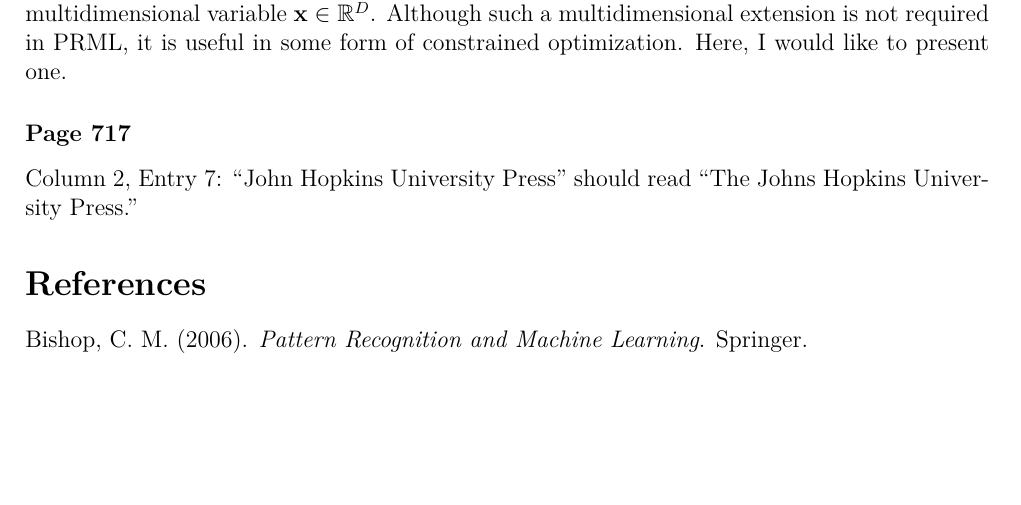
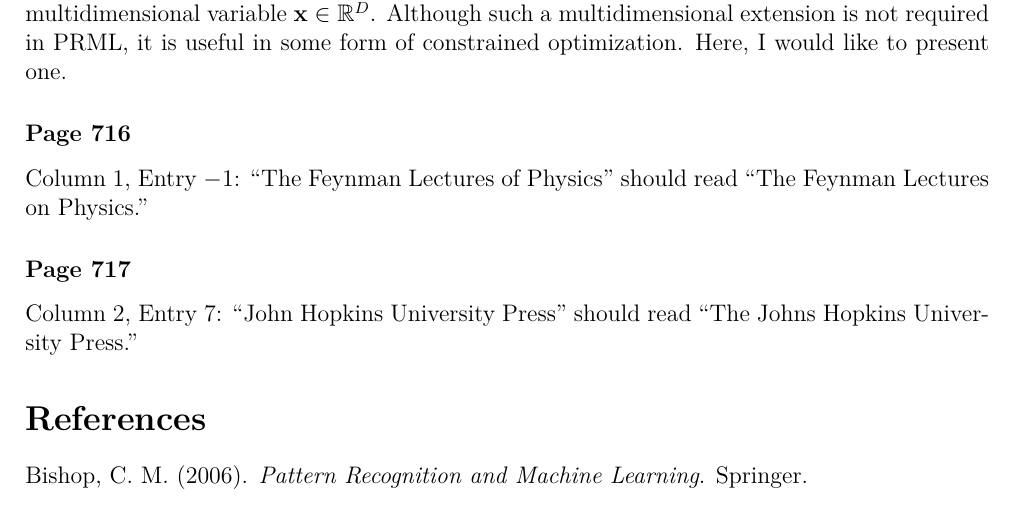
Before and after one commit to yousuketakada/prml_errata, a LaTeX document (prml_errata.tex): part of page 19 of 19, cut so that both start at the same text, the shorter picture padded with empty space. Compiled offline with pdfLaTeX.

Commit message:
Edit errata for references

```diff
--- a/prml_errata.tex
+++ b/prml_errata.tex
@@ -1398,8 +1398,12 @@ it is useful in some form of constrained optimization.
 Here, I would like to present one.
 % TODO
 
+\erratum{Page~716}
+Column~1, Entry~$-1$:
+``The Feynman Lectures of Physics'' should read ``The Feynman Lectures on Physics.''
+
 \erratum{Page~717}
-Column 2, Entry 7:
+Column~2, Entry~7:
 ``John Hopkins University Press'' should read ``The Johns Hopkins University Press.''
 
 \bibliographystyle{chicago}
```
